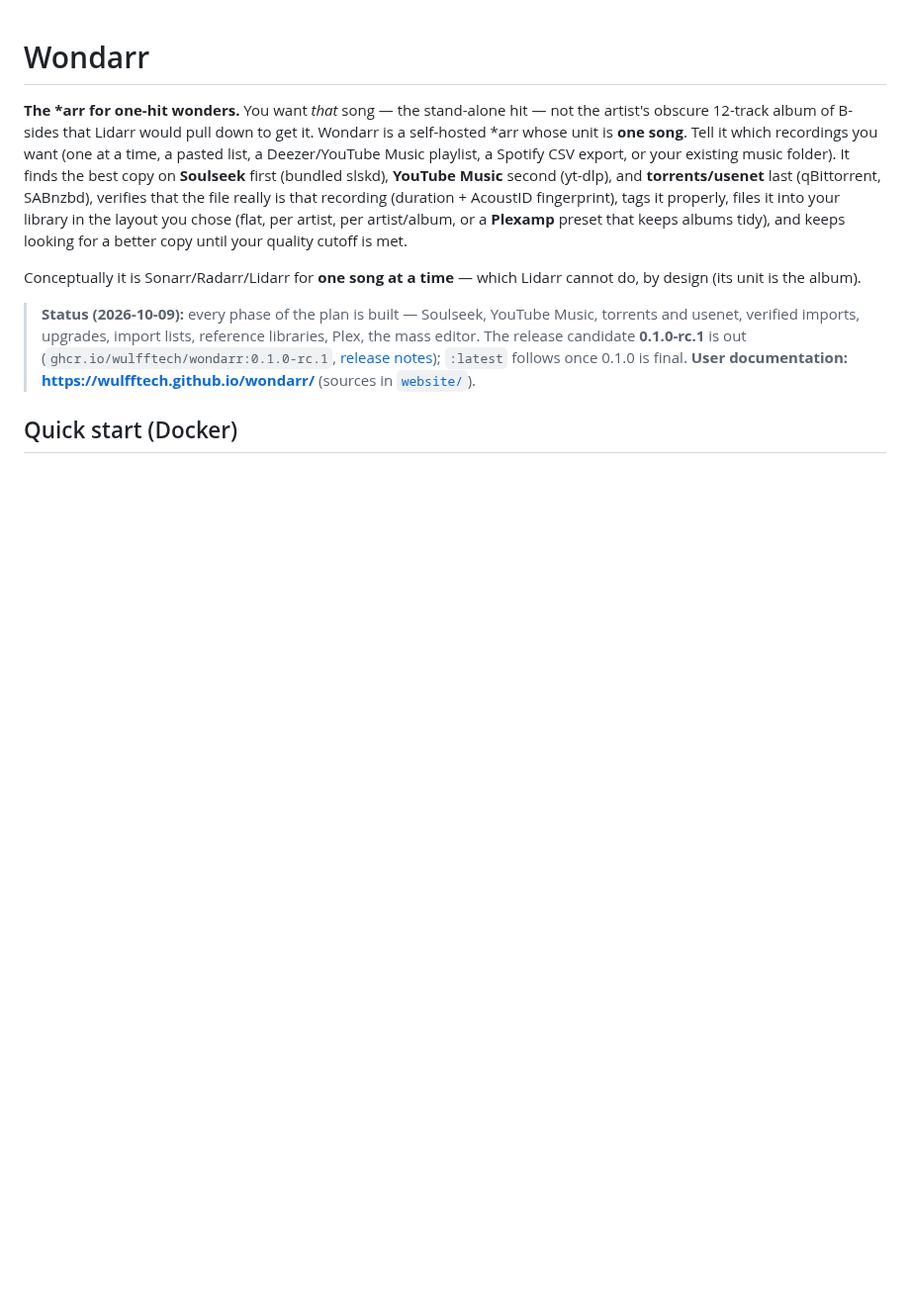
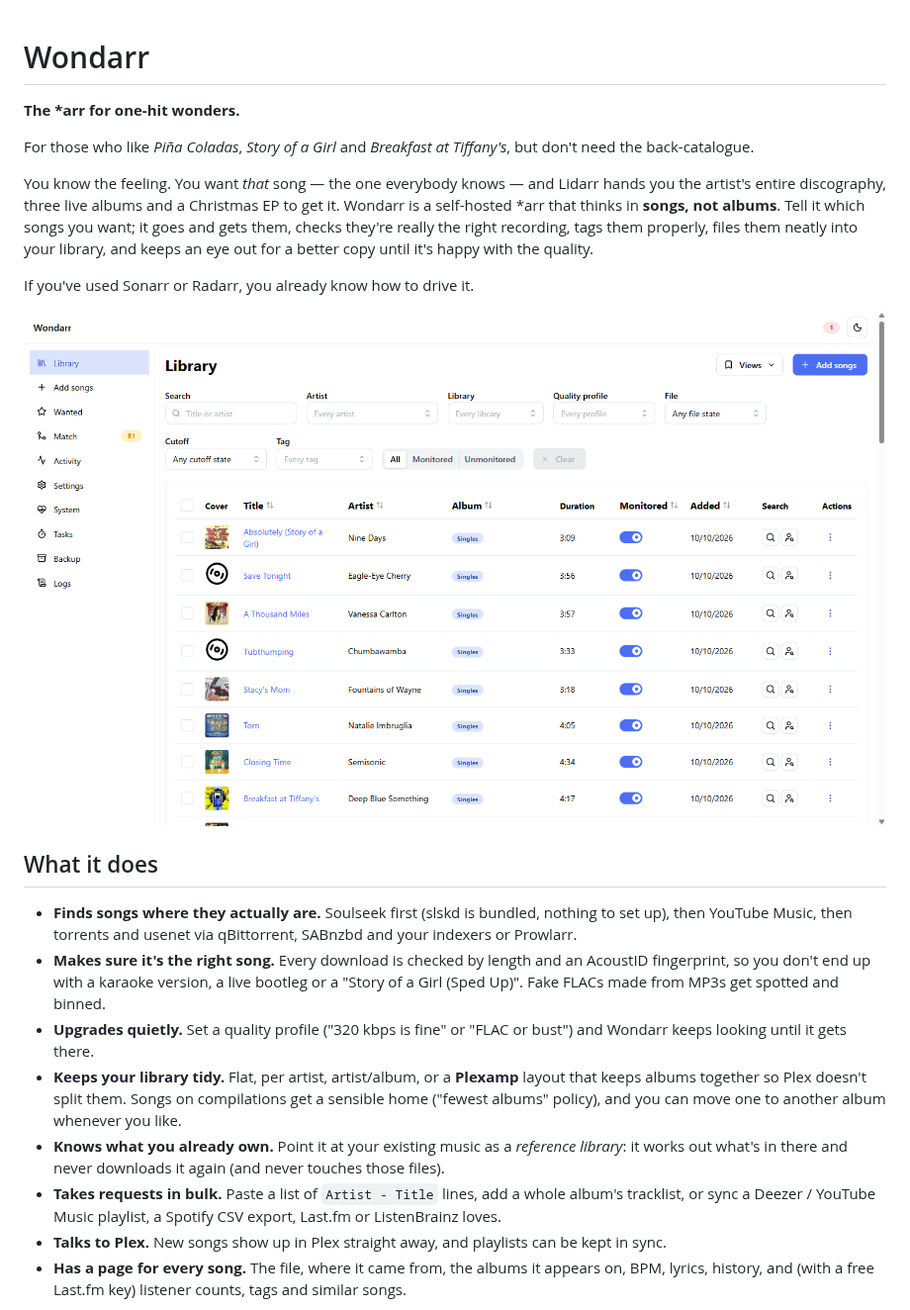
Before and after one commit to wulfftech/wondarr, a Markdown page: README.md, the part around one of its changes. Shown at 99% size. GitHub-like rendering; pictures changed too: docs/screenshots/library.png (added); blank space fills up the shorter version.

Commit message:
docs(readme): a friendlier README with screenshots and a first-ten-minutes guide

```diff
--- a/README.md
+++ b/README.md
@@ -1,9 +1,23 @@
 # Wondarr
 
-**The \*arr for one-hit wonders.** You want *that* song — the stand-alone hit — not the artist's obscure 12-track album of B-sides that Lidarr would pull down to get it. Wondarr is a self-hosted \*arr whose unit is **one song**. Tell it which recordings you want (one at a time, a pasted list, a Deezer/YouTube Music playlist, a Spotify CSV export, or your existing music folder). It finds the best copy on **Soulseek** first (bundled slskd), **YouTube Music** second (yt-dlp), and **torrents/usenet** last (qBittorrent, SABnzbd), verifies that the file really is that recording (duration + AcoustID fingerprint), tags it properly, files it into your library in the layout you chose (flat, per artist, per artist/album, or a **Plexamp** preset that keeps albums tidy), and keeps looking for a better copy until your quality cutoff is met.
+**The \*arr for one-hit wonders.**
 
-Conceptually it is Sonarr/Radarr/Lidarr for **one song at a time** — which Lidarr cannot do, by design (its unit is the album).
+For those who like *Piña Coladas*, *Story of a Girl* and *Breakfast at Tiffany's*, but don't need the back-catalogue.
 
-> **Status (2026-10-09):** every phase of the plan is built — Soulseek, YouTube Music, torrents and usenet, verified imports, upgrades, import lists, reference libraries, Plex, the mass editor. The release candidate **0.1.0-rc.1** is out (`ghcr.io/wulfftech/wondarr:0.1.0-rc.1`, [release notes](https://github.com/wulfftech/wondarr/releases/tag/v0.1.0-rc.1)); `:latest` follows once 0.1.0 is final. **User documentation: https://wulfftech.github.io/wondarr/** (sources in [`website/`](website/)).
+You know the feeling. You want *that* song — the one everybody knows — and Lidarr hands you the artist's entire discography, three live albums and a Christmas EP to get it. Wondarr is a self-hosted \*arr that thinks in **songs, not albums**. Tell it which songs you want; it goes and gets them, checks they're really the right recording, tags them properly, files them neatly into your library, and keeps an eye out for a better copy until it's happy with the quality.
 
-## Quick start (Docker)
+If you've used Sonarr or Radarr, you already know how to drive it.
+
+![The library](docs/screenshots/library.png)
+
+## What it does
+
+- **Finds songs where they actually are.** Soulseek first (slskd is bundled, nothing to set up), then YouTube Music, then torrents and usenet via qBittorrent, SABnzbd and your indexers or Prowlarr.
+- **Makes sure it's the right song.** Every download is checked by length and an AcoustID fingerprint, so you don't end up with a karaoke version, a live bootleg or a "Story of a Girl (Sped Up)". Fake FLACs made from MP3s get spotted and binned.
+- **Upgrades quietly.** Set a quality profile ("320 kbps is fine" or "FLAC or bust") and Wondarr keeps looking until it gets there.
+- **Keeps your library tidy.** Flat, per artist, artist/album, or a **Plexamp** layout that keeps albums together so Plex doesn't split them. Songs on compilations get a sensible home ("fewest albums" policy), and you can move one to another album whenever you like.
+- **Knows what you already own.** Point it at your existing music as a *reference library*: it works out what's in there and never downloads it again (and never touches those files).
+- **Takes requests in bulk.** Paste a list of `Artist - Title` lines, add a whole album's tracklist, or sync a Deezer / YouTube Music playlist, a Spotify CSV export, Last.fm or ListenBrainz loves.
+- **Talks to Plex.** New songs show up in Plex straight away, and playlists can be kept in sync.
+- **Has a page for every song.** The file, where it came from, the albums it appears on, BPM, lyrics, history, and (with a free Last.fm key) listener counts, tags and similar songs.
+
```
Also changed, not shown: other parts of README.md (+55 -22 lines), docs/screenshots/activity.png (added), docs/screenshots/add-songs.png (added), docs/screenshots/change-album.png (added), docs/screenshots/song-page.png (added).
